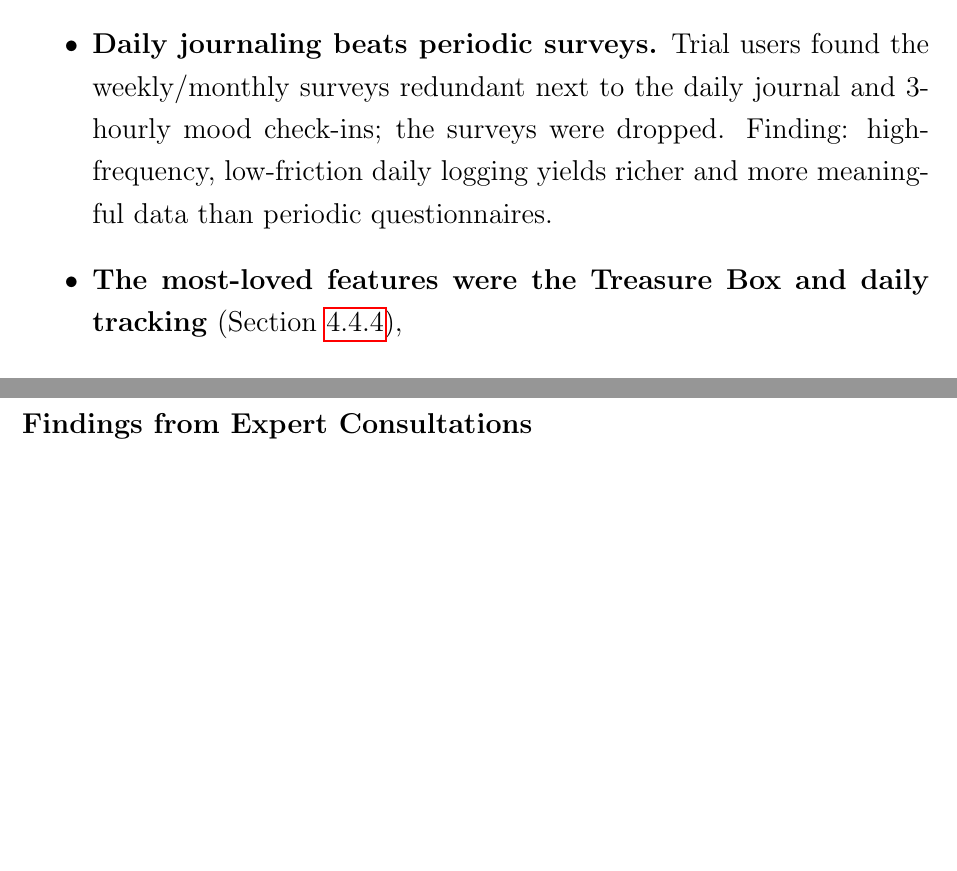
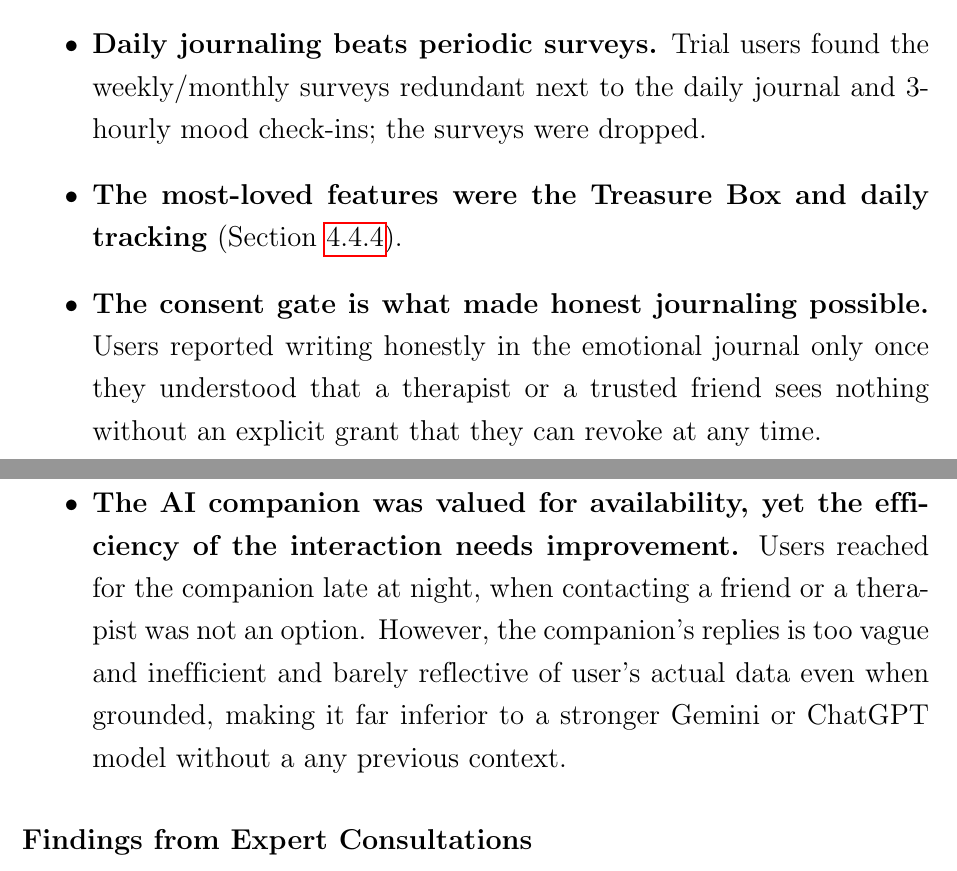
Before and after one commit to 22125027-22125037-Thesis-August-2026/Thesis-Documentations, a LaTeX thesis (T826_CTTT23_DeCuong_20072026/main.tex, which reads T826_CTTT23_DeCuong_20072026/Chapter4/chapter4.tex): two parts of pages 45 and 46 of 56, joined at a grey line, cut so that both start at the same text, the shorter picture padded with empty space. Compiled offline with pdfLaTeX.

Commit message:
User Feedback DONE

```diff
--- a/T826_CTTT23_DeCuong_20072026/Chapter4/chapter4.tex
+++ b/T826_CTTT23_DeCuong_20072026/Chapter4/chapter4.tex
@@ -86,11 +87,12 @@ Daily reflective tracking is the everyday self-check-in habit at the heart of th
 
 \subsubsection{Findings from User Feedback}
 
-% TODO: viết lại. Cần điền số người dùng thử / phương pháp khảo sát.
+% TODO: điền cỡ mẫu và cách khảo sát (N người dùng thử, thời gian thử nghiệm, hình thức thu thập phản hồi) vào đoạn mở đầu bên dưới.
 \begin{itemize}
-\item \textbf{Daily journaling beats periodic surveys.} Trial users found the weekly/monthly surveys redundant next to the daily journal and 3-hourly mood check-ins; the surveys were dropped. Finding: high-frequency, low-friction daily logging yields richer and more meaningful data than periodic questionnaires.
-\item \textbf{The most-loved features were the Treasure Box and daily tracking} (Section~\ref{sec:most-valued}),
-% \item \textbf{[placeholder]} % TODO: điền các phản hồi khác của người dùng thử, số liệu đánh giá, trích dẫn. Mô tả cỡ mẫu và cách khảo sát (N người dùng thử, thời gian).
+\item \textbf{Daily journaling beats periodic surveys.} Trial users found the weekly/monthly surveys redundant next to the daily journal and 3-hourly mood check-ins; the surveys were dropped.
+\item \textbf{The most-loved features were the Treasure Box and daily tracking} (Section~\ref{sec:most-valued}).
+\item \textbf{The consent gate is what made honest journaling possible.} Users reported writing honestly in the emotional journal only once they understood that a therapist or a trusted friend sees nothing without an explicit grant that they can revoke at any time.
+\item \textbf{The AI companion was valued for availability, yet the efficiency of the interaction needs improvement.} Users reached for the companion late at night, when contacting a friend or a therapist was not an option. However, the companion's replies is too vague and inefficient and barely reflective of user's actual data even when grounded, making it far inferior to a stronger Gemini or ChatGPT model without a any previous context.
 \end{itemize}
 
 \subsubsection{Findings from Expert Consultations}
```
Also changed, not shown: T826_CTTT23_DeCuong_20072026/main.pdf, T826_CTTT23_DeCuong_20072026/Chapter4/chapter4.tex (1 more changed lines).
